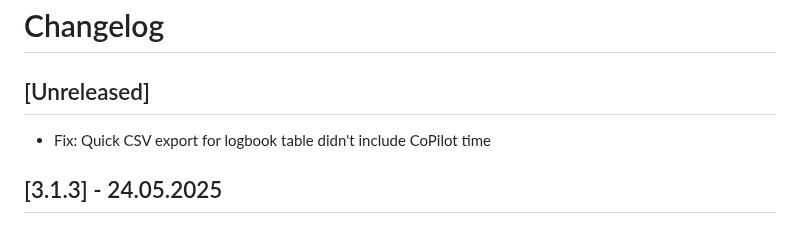
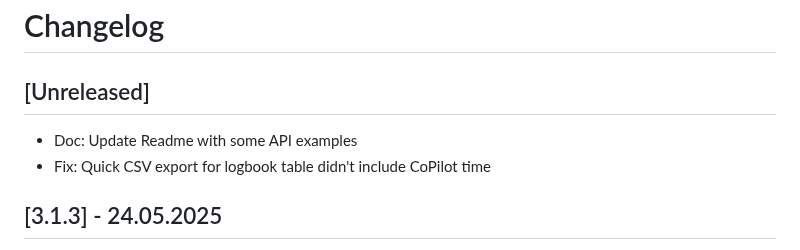
Before and after one commit to vsimakhin/web-logbook, a Markdown page: CHANGELOG.md, the part around the change. Drawn GitHub-style.

```diff
--- a/CHANGELOG.md
+++ b/CHANGELOG.md
@@ -2,6 +2,7 @@
 
 ## [Unreleased]
 
+- Doc: Update Readme with some API examples
 - Fix: Quick CSV export for logbook table didn't include CoPilot time
 
 ## [3.1.3] - 24.05.2025
```
Also changed, not shown: README.md (+43 -0 lines).
